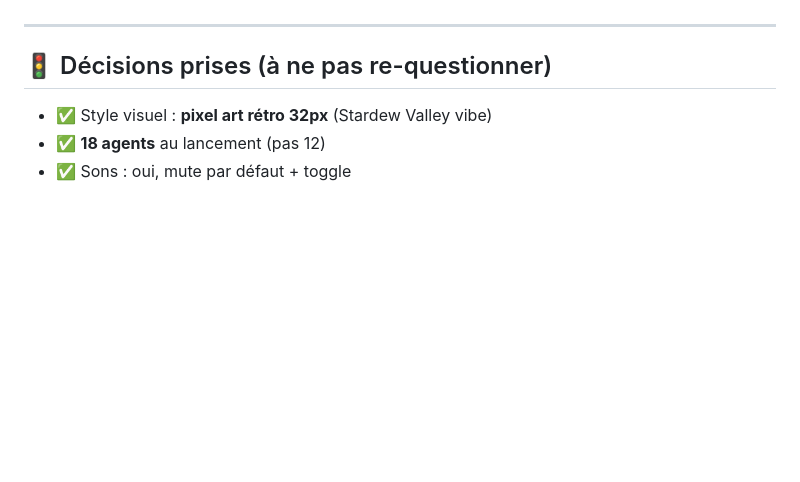
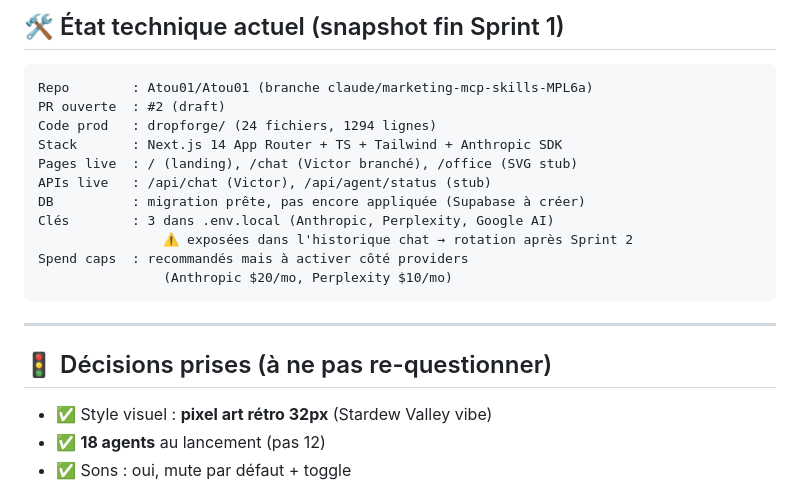
Before and after one commit to Atou01/Atou01, a Markdown page: CLAUDE.md, the part around one of its changes. Rendered like a GitHub page; blank space fills up the shorter version.

````diff
--- a/CLAUDE.md
+++ b/CLAUDE.md
@@ -359,3 +378,18 @@ specialist-layer (10 ICs)
+## 🛠️ État technique actuel (snapshot fin Sprint 1)
+
+```
+Repo        : Atou01/Atou01 (branche claude/marketing-mcp-skills-MPL6a)
+PR ouverte  : #2 (draft)
+Code prod   : dropforge/ (24 fichiers, 1294 lignes)
+Stack       : Next.js 14 App Router + TS + Tailwind + Anthropic SDK
+Pages live  : / (landing), /chat (Victor branché), /office (SVG stub)
+APIs live   : /api/chat (Victor), /api/agent/status (stub)
+DB          : migration prête, pas encore appliquée (Supabase à créer)
+Clés        : 3 dans .env.local (Anthropic, Perplexity, Google AI)
+                ⚠️ exposées dans l'historique chat → rotation après Sprint 2
+Spend caps  : recommandés mais à activer côté providers
+                (Anthropic $20/mo, Perplexity $10/mo)
+```
 
 ---
 
````
Also changed, not shown: other parts of CLAUDE.md (+42 -23 lines).
